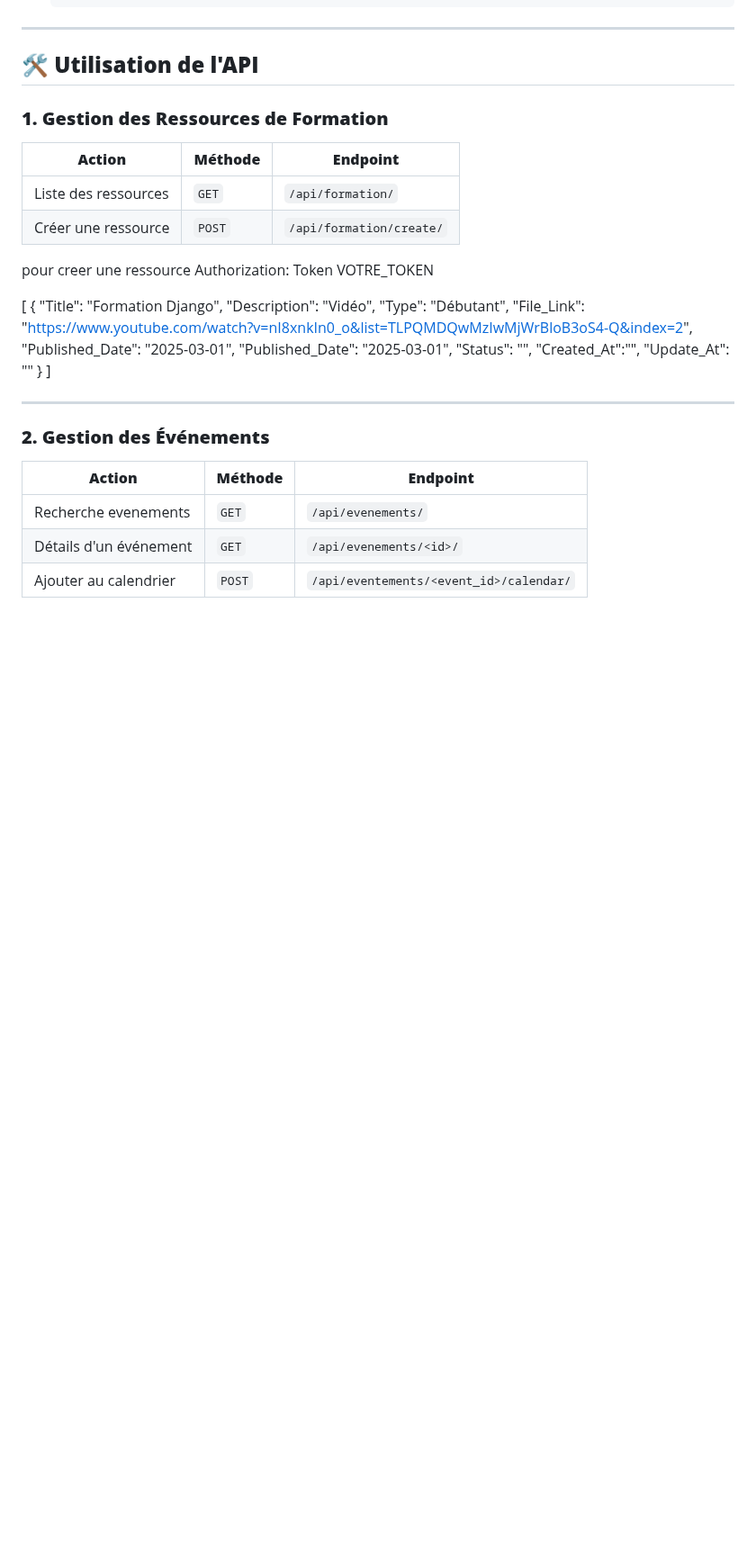
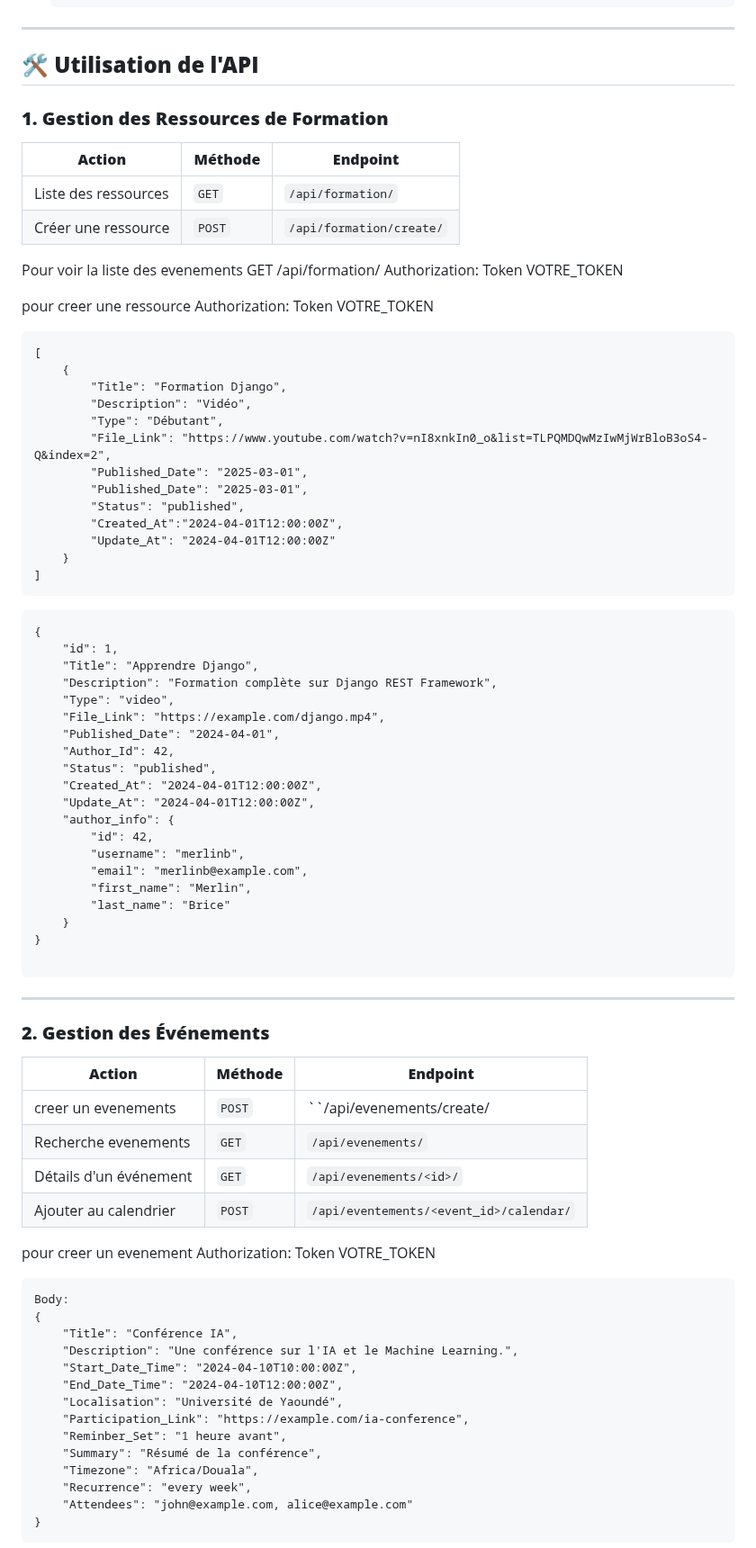
Before and after one commit to mbassi237/projet-personnel, a Markdown page: README.md, the part around one of its changes. Shown at 90% size. Rendered like a GitHub page; blank space fills up the shorter version.

````diff
--- a/README.md
+++ b/README.md
@@ -136,10 +136,14 @@ my_project/
 | Liste des ressources      | `GET`       | `/api/formation/`          |
 | Créer une ressource       | `POST`      | `/api/formation/create/`   |
 
+Pour voir la liste des evenements
+GET /api/formation/
+Authorization: Token VOTRE_TOKEN
+
 
 pour creer une ressource
 Authorization: Token VOTRE_TOKEN
-
+```
 [
     {
         "Title": "Formation Django",
@@ -148,18 +152,62 @@ Authorization: Token VOTRE_TOKEN
         "File_Link": "https://www.youtube.com/watch?v=nI8xnkIn0_o&list=TLPQMDQwMzIwMjWrBloB3oS4-Q&index=2",
         "Published_Date": "2025-03-01",
         "Published_Date": "2025-03-01",
-        "Status": "",
-        "Created_At":"",
-        "Update_At": ""
+        "Status": "published",
+        "Created_At":"2024-04-01T12:00:00Z",
+        "Update_At": "2024-04-01T12:00:00Z"
     }
 ]
+```
 
+```
+{
+    "id": 1,
+    "Title": "Apprendre Django",
+    "Description": "Formation complète sur Django REST Framework",
+    "Type": "video",
+    "File_Link": "https://example.com/django.mp4",
+    "Published_Date": "2024-04-01",
+    "Author_Id": 42,
+    "Status": "published",
+    "Created_At": "2024-04-01T12:00:00Z",
+    "Update_At": "2024-04-01T12:00:00Z",
+    "author_info": {
+        "id": 42,
+        "username": "merlinb",
+        "email": "merlinb@example.com",
+        "first_name": "Merlin",
+        "last_name": "Brice"
+    }
+}
+
+```
 
 ---
 
 ### **2. Gestion des Événements**
 | **Action**                 | **Méthode**  | **Endpoint**               |
 |---------------------------|-------------|----------------------------|
+| creer un evenements        |  `POST`     | ``/api/evenements/create/  |
 | Recherche evenements       | `GET`       | `/api/evenements/`             |
 | Détails d'un événement     | `GET`       | `/api/evenements/<id>/`        |
 | Ajouter au calendrier      | `POST`      | `/api/eventements/<event_id>/calendar/` |
+
+pour creer un evenement
+Authorization: Token VOTRE_TOKEN
+```
+Body:
+{
+    "Title": "Conférence IA",
+    "Description": "Une conférence sur l'IA et le Machine Learning.",
+    "Start_Date_Time": "2024-04-10T10:00:00Z",
+    "End_Date_Time": "2024-04-10T12:00:00Z",
+    "Localisation": "Université de Yaoundé",
+    "Participation_Link": "https://example.com/ia-conference",
+    "Reminber_Set": "1 heure avant",
+    "Summary": "Résumé de la conférence",
+    "Timezone": "Africa/Douala",
+    "Recurrence": "every week",
+    "Attendees": "john@example.com, alice@example.com"
+}
+```
+
````
Also changed, not shown: other parts of README.md (+26 -0 lines).
